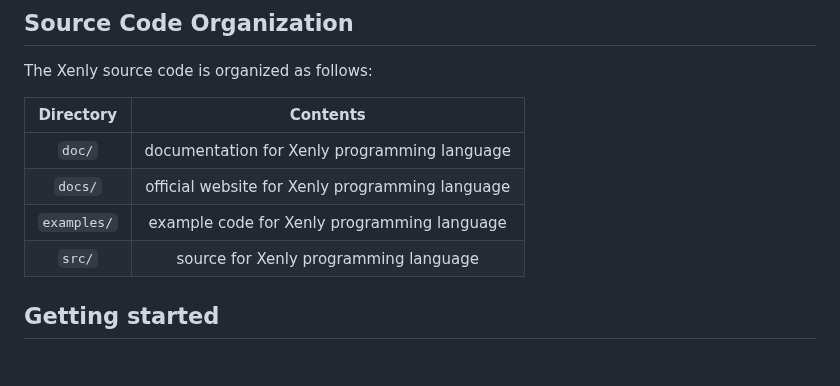
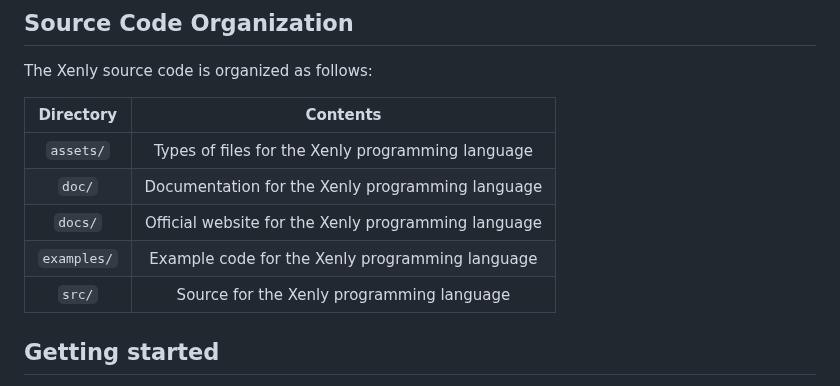
Before and after one commit to Magayaga/xenly, a Markdown page: README.md, the part around the change. Drawn GitHub-style.

Commit message:
Xenly's source code: Update `README.md`

```diff
--- a/README.md
+++ b/README.md
@@ -59,12 +59,13 @@ Here is the Hyzero programming language that was initially written in Python pro
 
 The Xenly source code is organized as follows:
 
-|          Directory           |                    Contents                     |
-|:----------------------------:|:-----------------------------------------------:|
-| `doc/`                       | documentation for Xenly programming language    |
-| `docs/`                      | official website for Xenly programming language |
-| `examples/`                  | example code for Xenly programming language     |
-| `src/`                       | source for Xenly programming language           |
+|          Directory           |                           Contents                          |
+|:----------------------------:|:-----------------------------------------------------------:|
+| `assets/`                    | Types of files for the Xenly programming language           |
+| `doc/`                       | Documentation for the Xenly programming language            |
+| `docs/`                      | Official website for the Xenly programming language         |
+| `examples/`                  | Example code for the Xenly programming language             |
+| `src/`                       | Source for the Xenly programming language                   |
 
 ## Getting started
 
```
